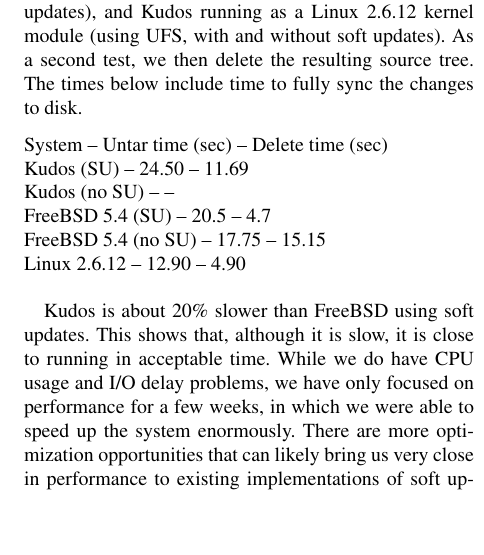
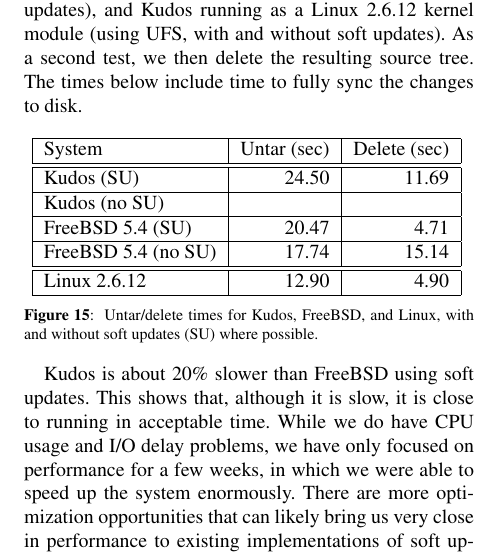
Before and after one commit to ucla-readable/fstitch-doc, a LaTeX paper (osdi/paper.tex, which reads osdi/evaluation.tex): part of one column of page 12 of 14, cut so that both start at the same text, the shorter picture padded with empty space. Compiled offline with pdfLaTeX.

Commit message:
r2457: Adding the figure with times.

```diff
--- a/osdi/evaluation.tex
+++ b/osdi/evaluation.tex
@@ -21,17 +21,19 @@
 
 % make this into a table
 \begin{figure}[htb]
-%\centering
-%\begin{tabular}{|l|r|r|} \\ \hline
-System -- Untar time (sec) -- Delete time (sec) \\
-Kudos (SU) -- 24.50 -- 11.69 \\
-Kudos (no SU) -- -- \\
-FreeBSD 5.4 (SU) -- 20.5 -- 4.7 \\
-FreeBSD 5.4 (no SU) -- 17.75 -- 15.15 \\
+\centering{
+\begin{tabular}{|l|r|r|} \hline
+System & Untar (sec) & Delete (sec) \\ \hline\hline
+\Kudos\ (SU) & 24.50 & 11.69 \\ \hline
+\Kudos\ (no SU) & & \\ \hline
+FreeBSD 5.4 (SU) & 20.47 & 4.71 \\ \hline
+FreeBSD 5.4 (no SU) & 17.74 & 15.14 \\ \hline\hline
 % double line to separate linux
-Linux 2.6.12 -- 12.90 -- 4.90
-%\end{tabular}
-%\caption{\label{fig:macro} The macro foo}
+Linux 2.6.12 & 12.90 & 4.90 \\ \hline
+\end{tabular}
+}
+\caption{\label{fig:macro} Untar/delete times for \Kudos, FreeBSD, and Linux,
+with and without soft updates (SU) where possible.}
 \end{figure}
 
 \Kudos\ is about 20\% slower than FreeBSD using soft updates. This shows
```
